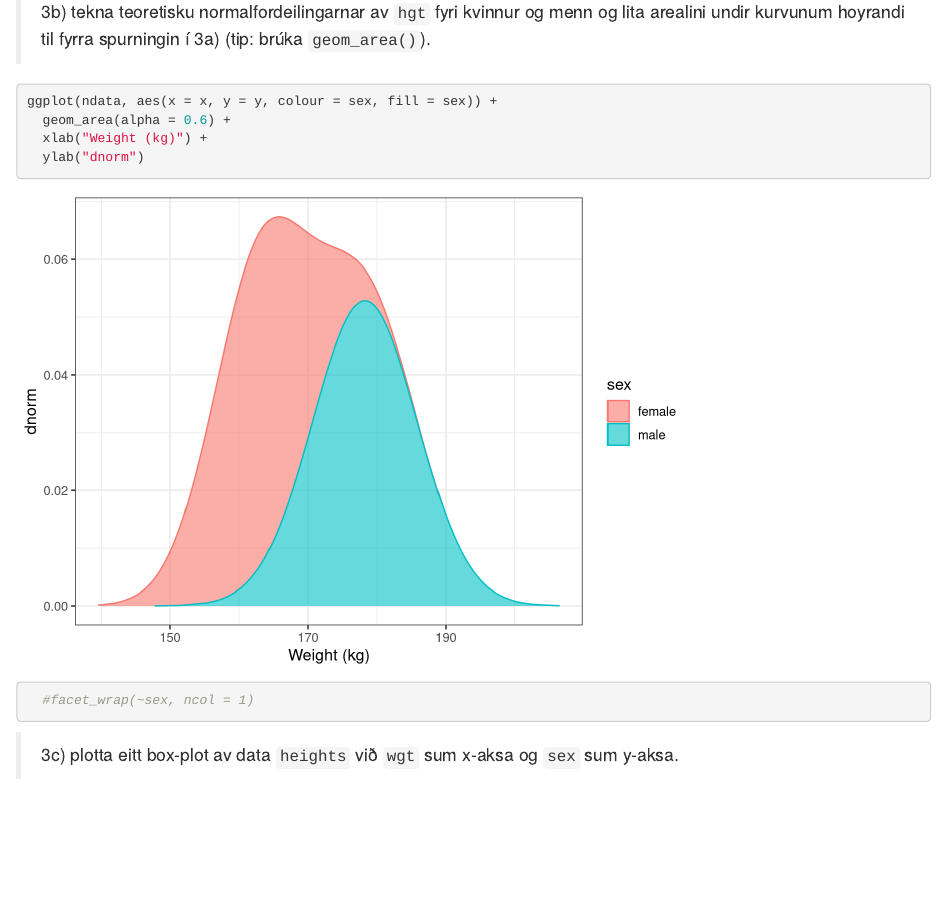
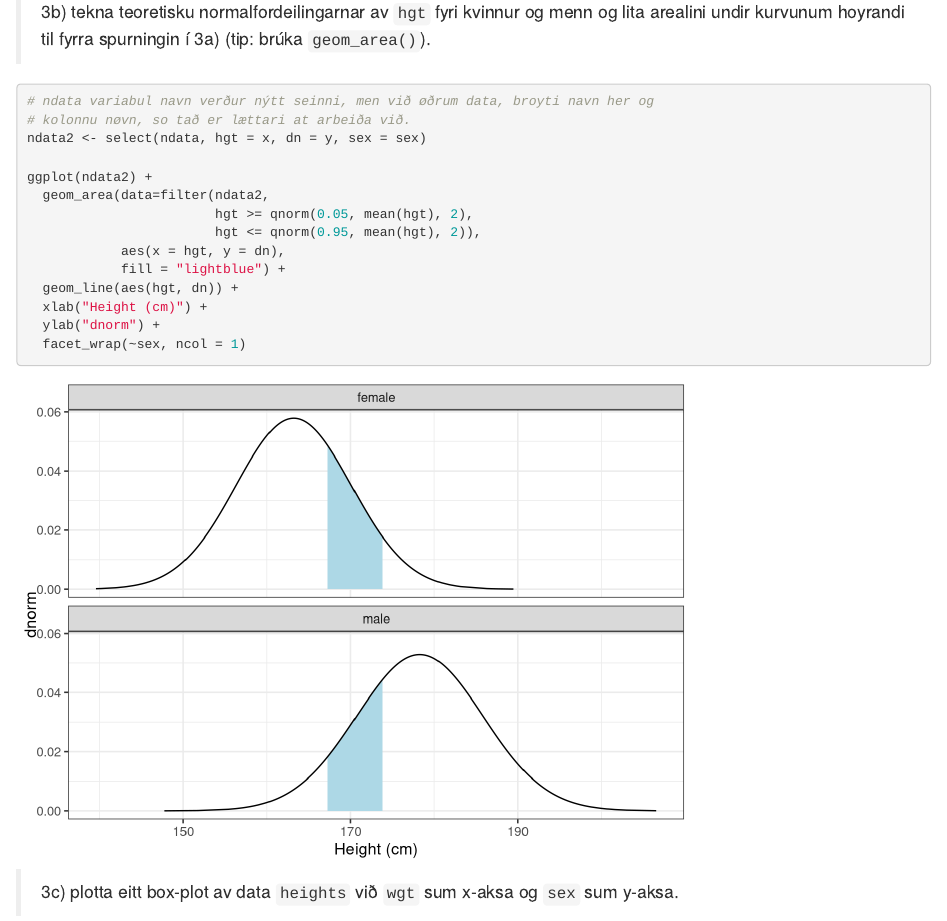
Before and after one commit to BartalD/RStudio2023_Innlating2, an R Markdown document (kravd2_502123_RH_BJD_TJT_RKH.Rmd): the page in a window 1100 px wide, from 13240 px down. Rendered offline with R 4.5, knitr and Pandoc, with nearby package versions; code that draws random numbers runs with fixed seeds of ours.

Commit message:
Broytt 3.b

````diff
--- a/kravd2_502123_RH_BJD_TJT_RKH.Rmd
+++ b/kravd2_502123_RH_BJD_TJT_RKH.Rmd
@@ -256,11 +256,21 @@ hgt_sim %>%
 > 3b) tekna teoretisku normalfordeilingarnar av `hgt` fyri kvinnur og menn og lita arealini undir kurvunum hoyrandi til fyrra spurningin í 3a) (tip: brúka `geom_area()`).
 
 ```{r}
-ggplot(ndata, aes(x = x, y = y, colour = sex, fill = sex)) +
-  geom_area(alpha = 0.6) +
-  xlab("Weight (kg)") +
-  ylab("dnorm")
-  #facet_wrap(~sex, ncol = 1)
+
+# ndata variabul navn verður nýtt seinni, men við øðrum data, broyti navn her og
+# kolonnu nøvn, so tað er lættari at arbeiða við.
+ndata2 <- select(ndata, hgt = x, dn = y, sex = sex)
+
+ggplot(ndata2) +
+  geom_area(data=filter(ndata2,
+                        hgt >= qnorm(0.05, mean(hgt), 2),
+                        hgt <= qnorm(0.95, mean(hgt), 2)),
+            aes(x = hgt, y = dn),
+            fill = "lightblue") +
+  geom_line(aes(hgt, dn)) +
+  xlab("Height (cm)") +
+  ylab("dnorm") +
+  facet_wrap(~sex, ncol = 1)
 ```
 
 > 3c) plotta eitt box-plot av data `heights` við `wgt` sum x-aksa og `sex` sum y-aksa.
````
